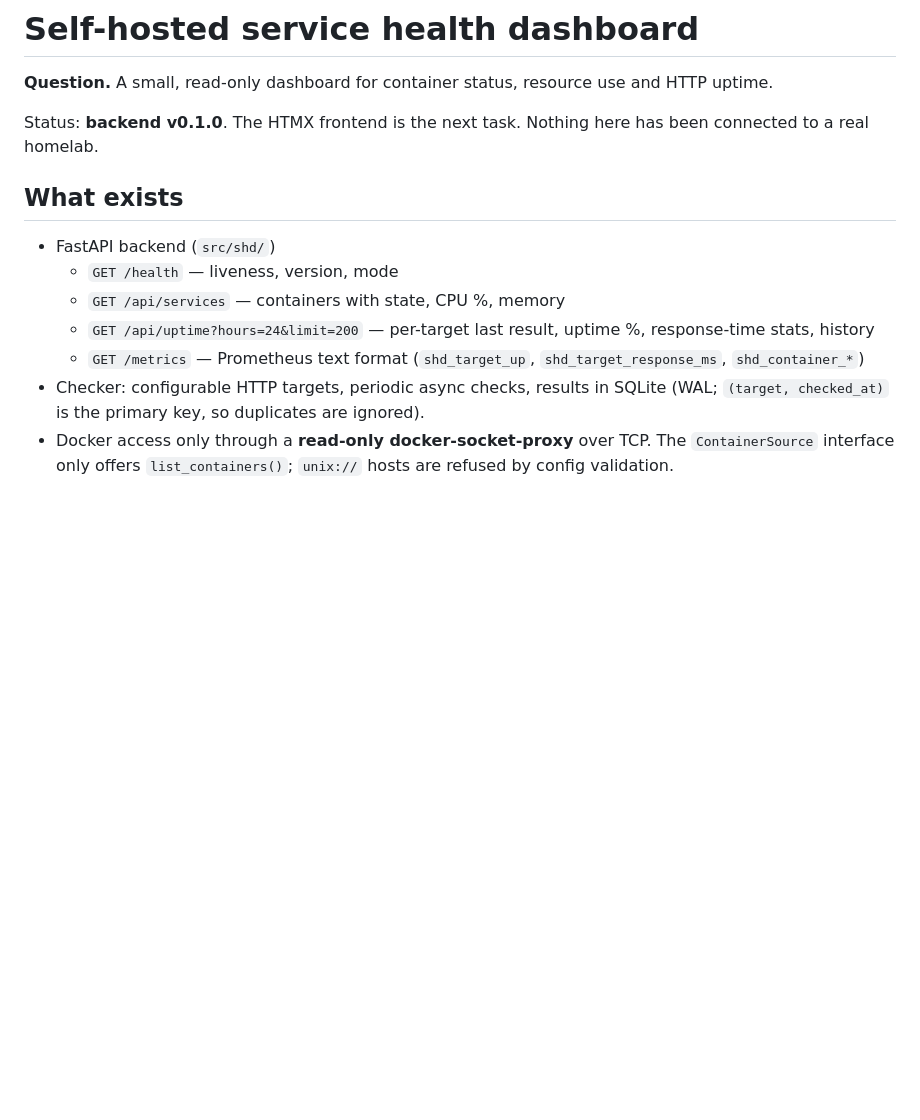
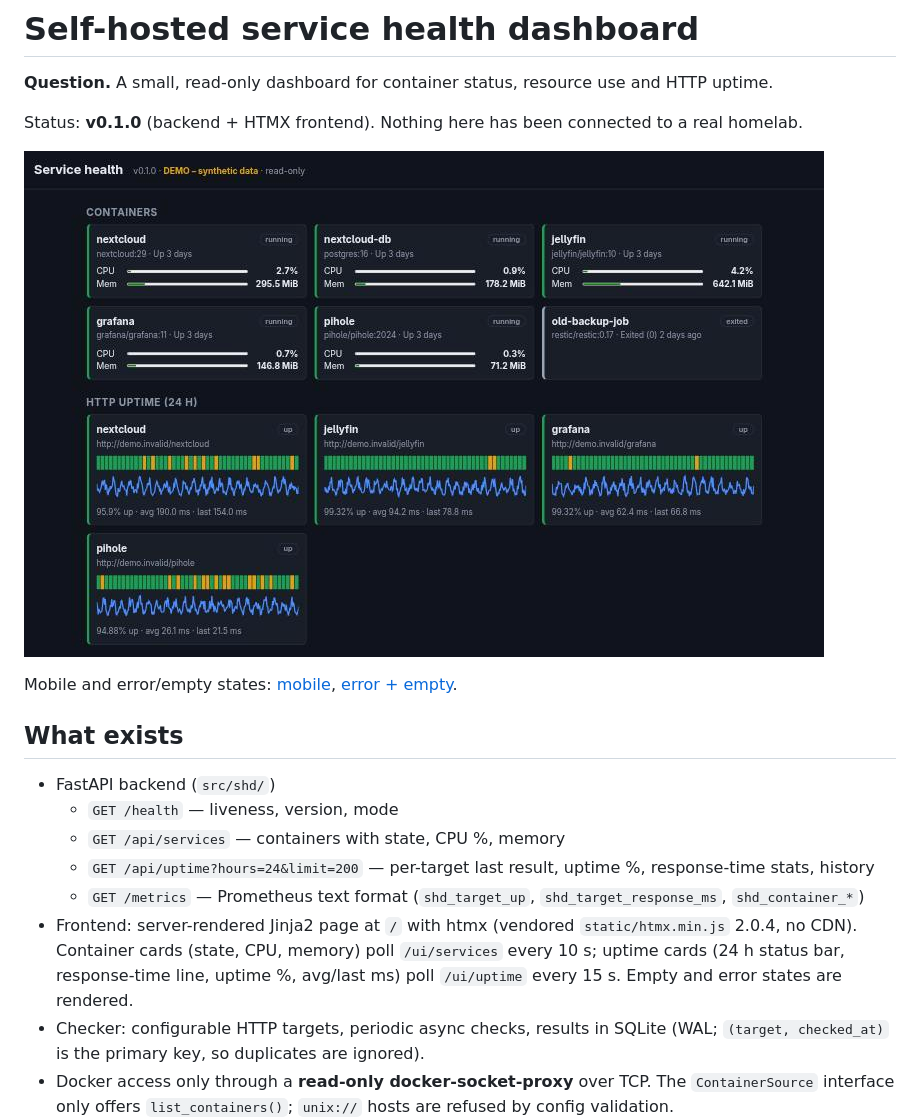
Before and after one commit to Akkaya-Furkan/service-health-dashboard, a Markdown page: README.md, the part around one of its changes. Drawn GitHub-style; pictures changed too: docs/screenshots/desktop-demo.jpg (added); blank space fills up the shorter version.

Commit message:
P10/2: HTMX frontend, screenshots, lazy docker client, compose fix, deploy guide

```diff
--- a/README.md
+++ b/README.md
@@ -2,7 +2,11 @@
 
 **Question.** A small, read-only dashboard for container status, resource use and HTTP uptime.
 
-Status: **backend v0.1.0**. The HTMX frontend is the next task. Nothing here has been connected to a real homelab.
+Status: **v0.1.0** (backend + HTMX frontend). Nothing here has been connected to a real homelab.
+
+![desktop](docs/screenshots/desktop-demo.jpg)
+
+Mobile and error/empty states: [mobile](docs/screenshots/mobile-demo.jpg), [error + empty](docs/screenshots/error-empty-state.jpg).
 
 ## What exists
 - FastAPI backend (`src/shd/`)
@@ -10,6 +14,7 @@ Status: **backend v0.1.0**. The HTMX frontend is the next task. Nothing here has
   - `GET /api/services` — containers with state, CPU %, memory
   - `GET /api/uptime?hours=24&limit=200` — per-target last result, uptime %, response-time stats, history
   - `GET /metrics` — Prometheus text format (`shd_target_up`, `shd_target_response_ms`, `shd_container_*`)
+- Frontend: server-rendered Jinja2 page at `/` with htmx (vendored `static/htmx.min.js` 2.0.4, no CDN). Container cards (state, CPU, memory) poll `/ui/services` every 10 s; uptime cards (24 h status bar, response-time line, uptime %, avg/last ms) poll `/ui/uptime` every 15 s. Empty and error states are rendered.
 - Checker: configurable HTTP targets, periodic async checks, results in SQLite (WAL; `(target, checked_at)` is the primary key, so duplicates are ignored).
 - Docker access only through a **read-only docker-socket-proxy** over TCP. The `ContainerSource` interface only offers `list_containers()`; `unix://` hosts are refused by config validation.
 - **Demo mode** (`--demo` / `SHD_DEMO=1`): synthetic containers and 24 h of synthetic uptime history; no Docker, no sockets, no outbound HTTP.
```
Also changed, not shown: other parts of README.md (+13 -4 lines), docs/screenshots/error-empty-state.jpg (added), docs/screenshots/mobile-demo.jpg (added), 11 other files.
